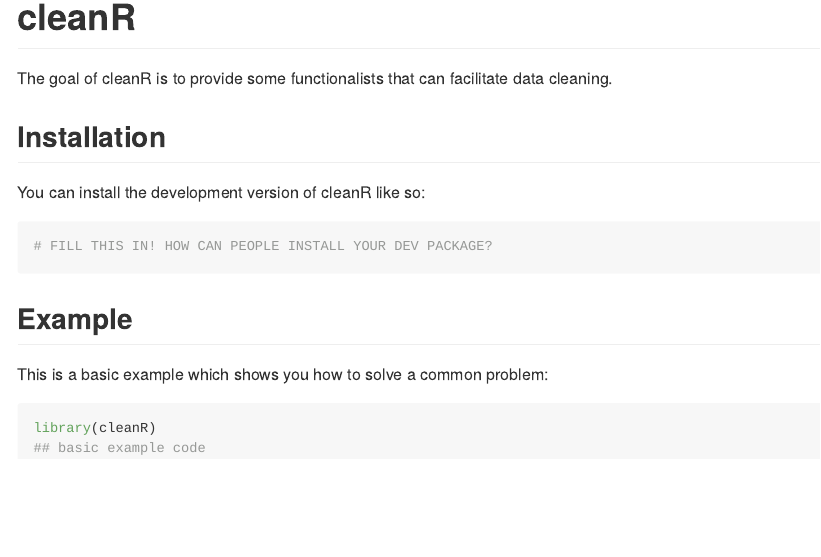
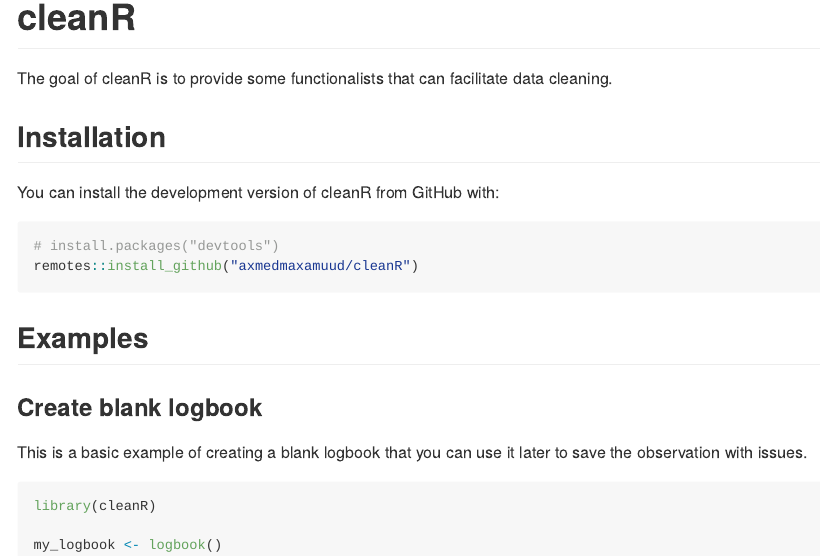
Before and after one commit to axmedmaxamuud/cleanR, an R Markdown document (README.Rmd): the page in a window 1100 px wide, from its top. The pictures show the output file README.md that the author committed with the source, drawn offline in the style of GitHub.

Commit message:
updating readme

````diff
--- a/README.Rmd
+++ b/README.Rmd
@@ -22,17 +22,22 @@
 
 ## Installation
 
-You can install the development version of cleanR like so:
+You can install the development version of cleanR from GitHub with:
 
 ``` r
-# FILL THIS IN! HOW CAN PEOPLE INSTALL YOUR DEV PACKAGE?
+# install.packages("devtools")
+remotes::install_github("axmedmaxamuud/cleanR")
 ```
 
-## Example
+## Examples
 
-This is a basic example which shows you how to solve a common problem:
+### Create blank logbook
+
+This is a basic example of creating a blank logbook that you can use it later to save the observation with issues.
 
 ```{r example}
 library(cleanR)
-## basic example code
+
+my_logbook <- logbook()
+
 ```
````
Also changed, not shown: README.md.
